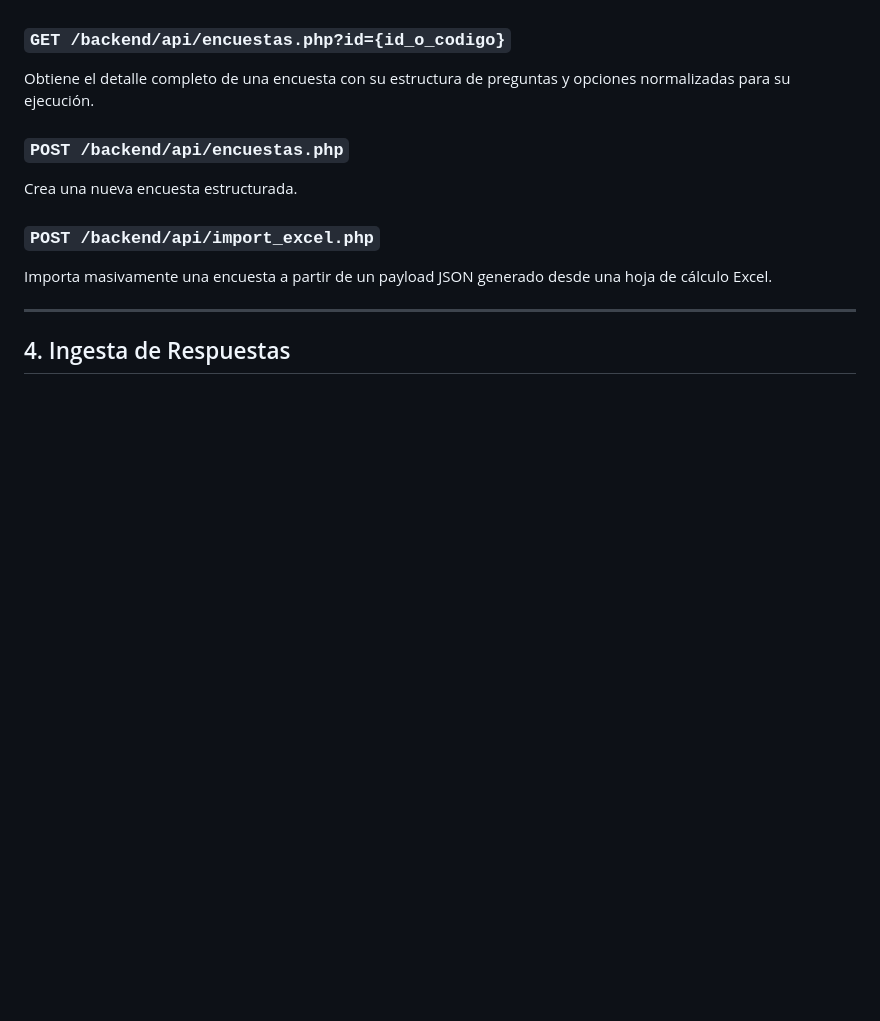
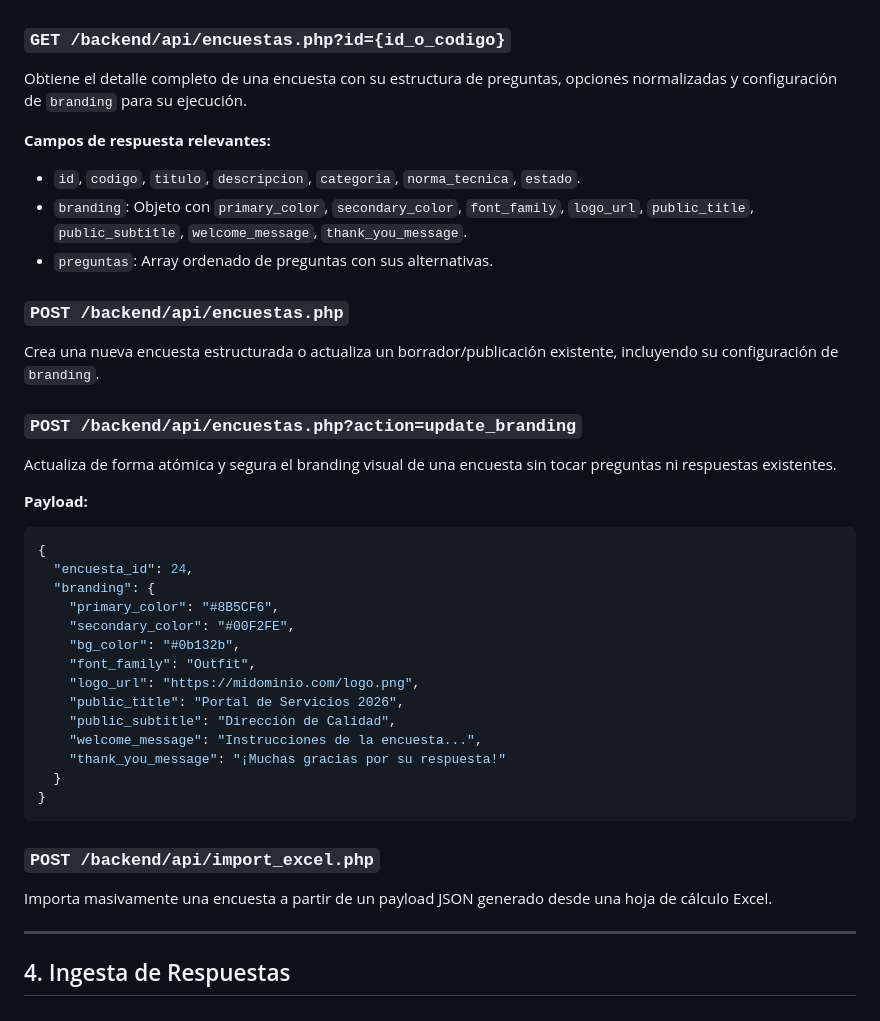
Before and after one commit to rllamoza/surveyd, a Markdown page: docs/API.md, the part around the change. Drawn GitHub-style; blank space fills up the shorter version.

````diff
--- a/docs/API.md
+++ b/docs/API.md
@@ -94,10 +94,36 @@ Devuelve los distritos de la provincia especificada (ej. Lima Metropolitana).
 Lista las encuestas disponibles. Si se envía el encabezado de autenticación de un usuario con rol `cliente`, filtra únicamente las encuestas asignadas a dicho cliente.
 
 ### `GET /backend/api/encuestas.php?id={id_o_codigo}`
-Obtiene el detalle completo de una encuesta con su estructura de preguntas y opciones normalizadas para su ejecución.
+Obtiene el detalle completo de una encuesta con su estructura de preguntas, opciones normalizadas y configuración de `branding` para su ejecución.
+
+**Campos de respuesta relevantes:**
+- `id`, `codigo`, `titulo`, `descripcion`, `categoria`, `norma_tecnica`, `estado`.
+- `branding`: Objeto con `primary_color`, `secondary_color`, `font_family`, `logo_url`, `public_title`, `public_subtitle`, `welcome_message`, `thank_you_message`.
+- `preguntas`: Array ordenado de preguntas con sus alternativas.
 
 ### `POST /backend/api/encuestas.php`
-Crea una nueva encuesta estructurada.
+Crea una nueva encuesta estructurada o actualiza un borrador/publicación existente, incluyendo su configuración de `branding`.
+
+### `POST /backend/api/encuestas.php?action=update_branding`
+Actualiza de forma atómica y segura el branding visual de una encuesta sin tocar preguntas ni respuestas existentes.
+
+**Payload:**
+```json
+{
+  "encuesta_id": 24,
+  "branding": {
+    "primary_color": "#8B5CF6",
+    "secondary_color": "#00F2FE",
+    "bg_color": "#0b132b",
+    "font_family": "Outfit",
+    "logo_url": "https://midominio.com/logo.png",
+    "public_title": "Portal de Servicios 2026",
+    "public_subtitle": "Dirección de Calidad",
+    "welcome_message": "Instrucciones de la encuesta...",
+    "thank_you_message": "¡Muchas gracias por su respuesta!"
+  }
+}
+```
 
 ### `POST /backend/api/import_excel.php`
 Importa masivamente una encuesta a partir de un payload JSON generado desde una hoja de cálculo Excel.
````
Also changed, not shown: README.md (+9 -2 lines), docs/PUBLIC_SURVEYS_AND_BRANDING.md (added, +149 -0 lines).
